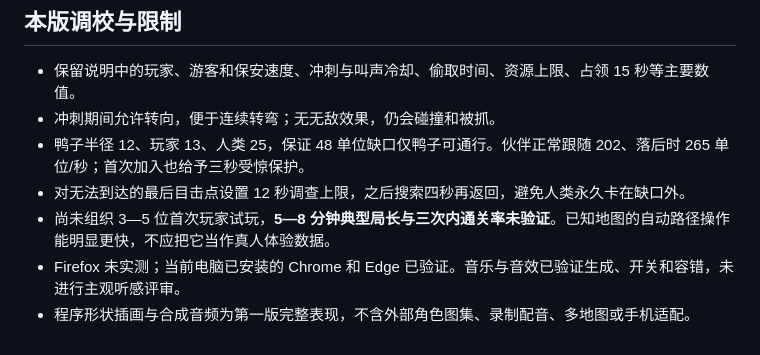
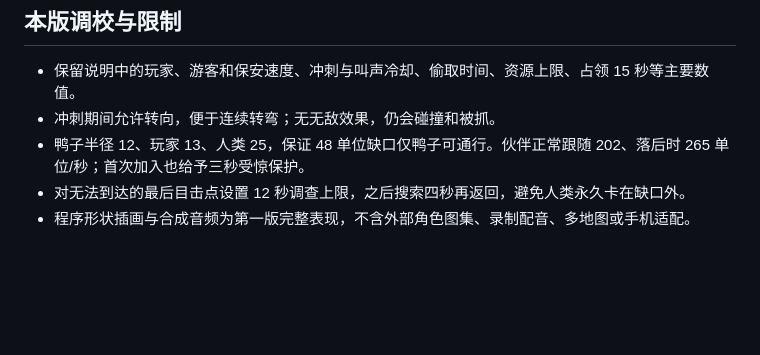
Before and after one commit to WallStreetFlyPig/duck-revenge, a Markdown page: README.md, the part around the change. Drawn GitHub-style; blank space fills up the shorter version.

Commit message:
Update README to remove unverified testing information
Removed unverified gameplay duration and browser testing notes from README.

```diff
--- a/README.md
+++ b/README.md
@@ -116,6 +116,4 @@ pnpm test
 - 冲刺期间允许转向，便于连续转弯；无无敌效果，仍会碰撞和被抓。
 - 鸭子半径 12、玩家 13、人类 25，保证 48 单位缺口仅鸭子可通行。伙伴正常跟随 202、落后时 265 单位/秒；首次加入也给予三秒受惊保护。
 - 对无法到达的最后目击点设置 12 秒调查上限，之后搜索四秒再返回，避免人类永久卡在缺口外。
-- 尚未组织 3—5 位首次玩家试玩，**5—8 分钟典型局长与三次内通关率未验证**。已知地图的自动路径操作能明显更快，不应把它当作真人体验数据。
-- Firefox 未实测；当前电脑已安装的 Chrome 和 Edge 已验证。音乐与音效已验证生成、开关和容错，未进行主观听感评审。
 - 程序形状插画与合成音频为第一版完整表现，不含外部角色图集、录制配音、多地图或手机适配。
```
